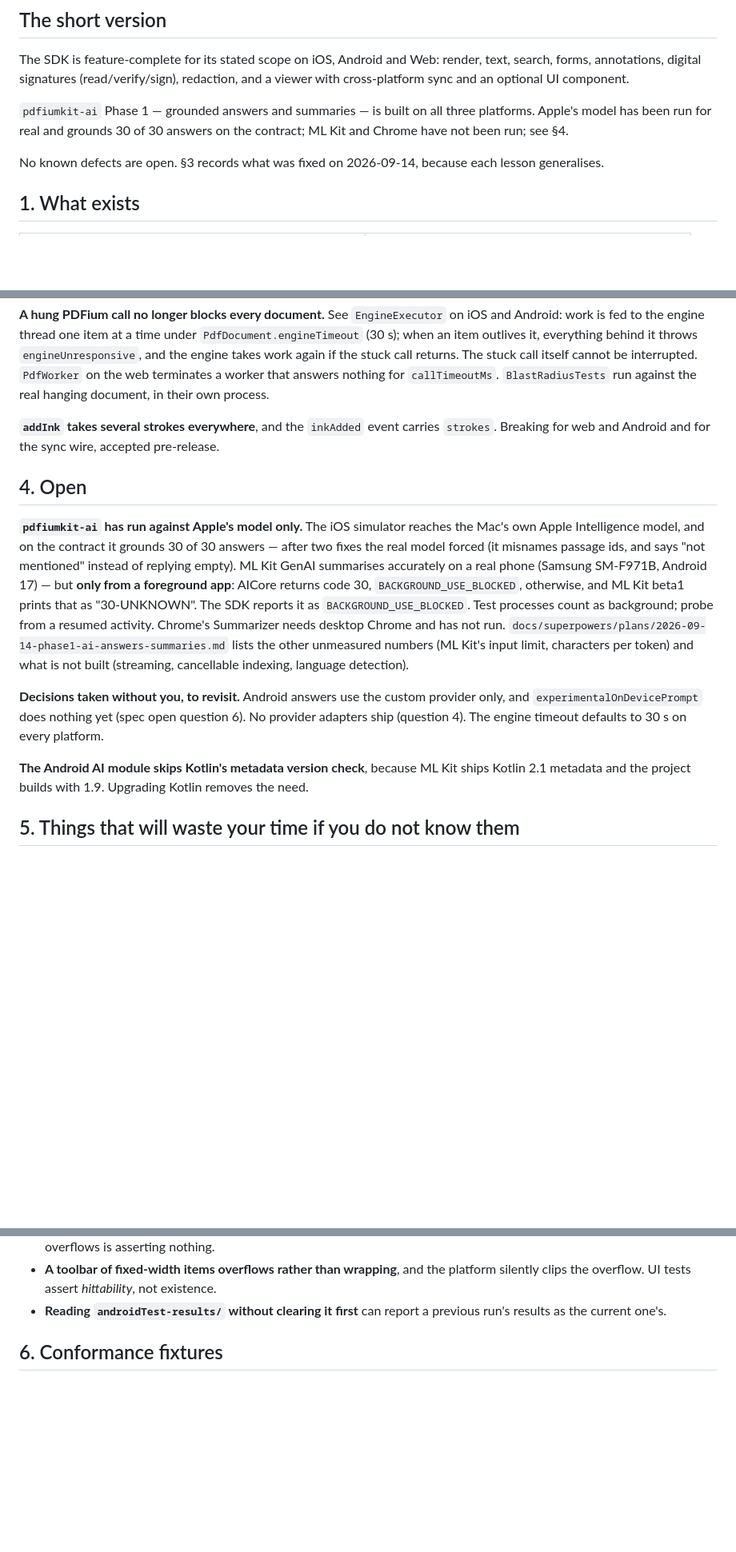
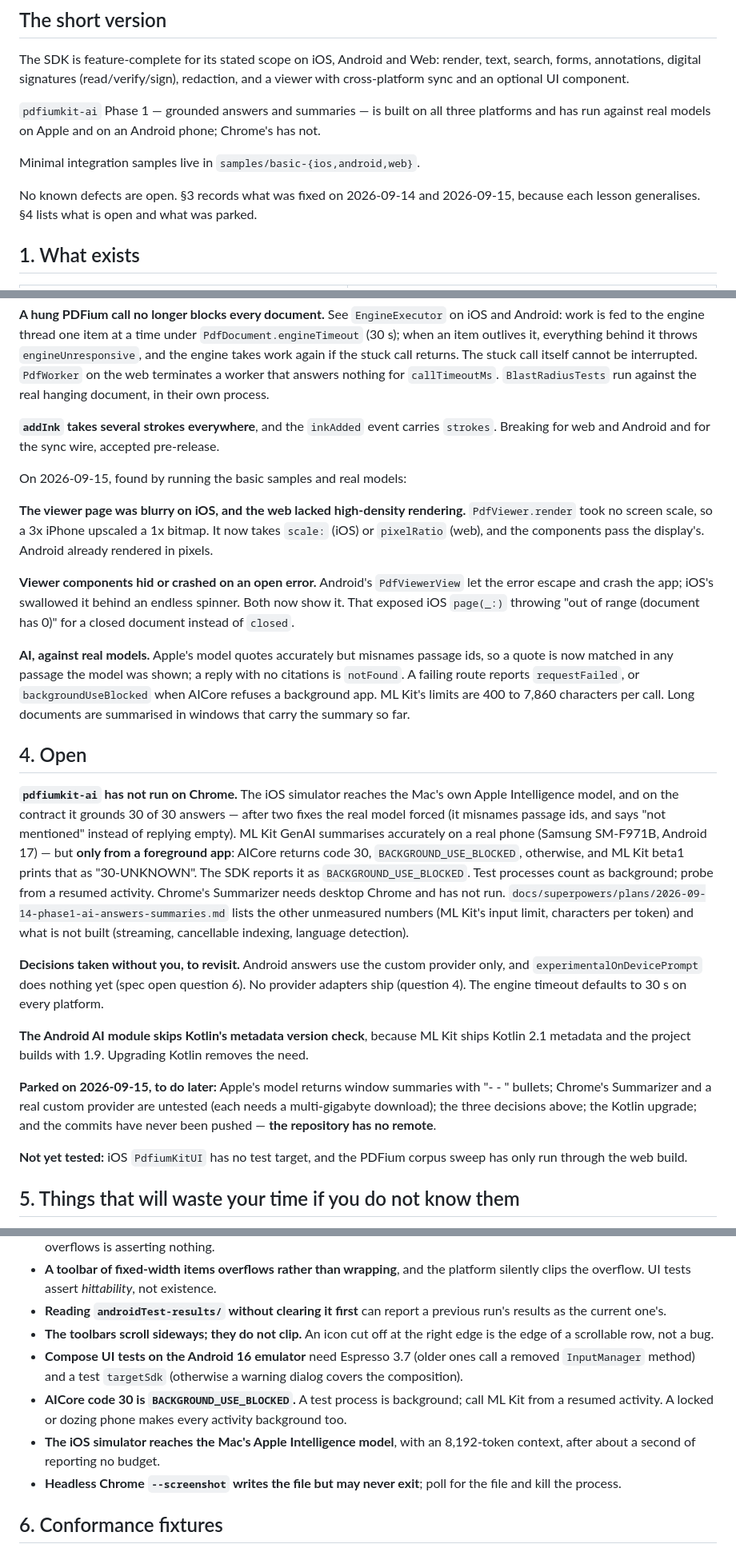
Before and after one commit to pdfcora/pdfcora, a Markdown page: docs/HANDOFF.md, 3 parts joined by grey strips. Shown at 80% size. GitHub-like rendering; blank space fills up the shorter version.

Commit message:
Bring HANDOFF up to date with the samples, viewer fixes and real-model runs
Records what 2026-09-15 fixed — viewer render scale, open errors on both
native components, the iOS closed-document page error, and the AI changes
real models forced — plus the basic samples, current test counts, the items
parked for later, and the traps met on the way: scrolling toolbars, Compose
tests on Android 16, AICore's background block, the simulator reaching the
Mac's model, and headless Chrome not exiting.

It also records that the repository has no git remote, so nothing has been
pushed.

Co-Authored-By: Claude Opus 5 <noreply@anthropic.com>
Claude-Session: https://claude.ai/code/session_01SyNEwbczjGQzyXRtCe3rJ3

```diff
--- a/docs/HANDOFF.md
+++ b/docs/HANDOFF.md
@@ -9,12 +9,13 @@ The SDK is feature-complete for its stated scope on iOS, Android and Web: render
 search, forms, annotations, digital signatures (read/verify/sign), redaction, and a
 viewer with cross-platform sync and an optional UI component.
 
-`pdfiumkit-ai` Phase 1 — grounded answers and summaries — is built on all three platforms.
-Apple's model has been run for real and grounds 30 of 30 answers on the contract; ML Kit
-and Chrome have not been run; see §4.
+`pdfiumkit-ai` Phase 1 — grounded answers and summaries — is built on all three platforms
+and has run against real models on Apple and on an Android phone; Chrome's has not.
 
-No known defects are open. §3 records what was fixed on 2026-09-14, because each lesson
-generalises.
+Minimal integration samples live in `samples/basic-{ios,android,web}`.
+
+No known defects are open. §3 records what was fixed on 2026-09-14 and 2026-09-15,
+because each lesson generalises. §4 lists what is open and what was parked.
 
 ## 1. What exists
 
@@ -88,9 +91,27 @@ their own process.
 **`addInk` takes several strokes everywhere**, and the `inkAdded` event carries `strokes`.
 Breaking for web and Android and for the sync wire, accepted pre-release.
 
+On 2026-09-15, found by running the basic samples and real models:
+
+**The viewer page was blurry on iOS, and the web lacked high-density rendering.**
+`PdfViewer.render` took no screen scale, so a 3x iPhone upscaled a 1x bitmap. It now takes
+`scale:` (iOS) or `pixelRatio` (web), and the components pass the display's. Android
+already rendered in pixels.
+
+**Viewer components hid or crashed on an open error.** Android's `PdfViewerView` let the
+error escape and crash the app; iOS's swallowed it behind an endless spinner. Both now
+show it. That exposed iOS `page(_:)` throwing "out of range (document has 0)" for a closed
+document instead of `closed`.
+
+**AI, against real models.** Apple's model quotes accurately but misnames passage ids, so
+a quote is now matched in any passage the model was shown; a reply with no citations is
+`notFound`. A failing route reports `requestFailed`, or `backgroundUseBlocked` when AICore
+refuses a background app. ML Kit's limits are 400 to 7,860 characters per call. Long
+documents are summarised in windows that carry the summary so far.
+
 ## 4. Open
 
-**`pdfiumkit-ai` has run against Apple's model only.** The iOS simulator reaches the Mac's
+**`pdfiumkit-ai` has not run on Chrome.** The iOS simulator reaches the Mac's
 own Apple Intelligence model, and on the contract it grounds 30 of 30 answers — after two
 fixes the real model forced (it misnames passage ids, and says "not mentioned" instead of
 replying empty). ML Kit GenAI summarises accurately on a real phone (Samsung SM-F971B, Android 17) — but
@@ -108,6 +129,14 @@ adapters ship (question 4). The engine timeout defaults to 30 s on every platfor
 
 **The Android AI module skips Kotlin's metadata version check**, because ML Kit ships
 Kotlin 2.1 metadata and the project builds with 1.9. Upgrading Kotlin removes the need.
+
+**Parked on 2026-09-15, to do later:** Apple's model returns window summaries with "- - "
+bullets; Chrome's Summarizer and a real custom provider are untested (each needs a
+multi-gigabyte download); the three decisions above; the Kotlin upgrade; and the commits
+have never been pushed — **the repository has no remote**.
+
+**Not yet tested:** iOS `PdfiumKitUI` has no test target, and the PDFium corpus sweep has
+only run through the web build.
 
 ## 5. Things that will waste your time if you do not know them
 
@@ -133,6 +162,17 @@ Kotlin 2.1 metadata and the project builds with 1.9. Upgrading Kotlin removes th
   silently clips the overflow. UI tests assert *hittability*, not existence.
 - **Reading `androidTest-results/` without clearing it first** can report a previous
   run's results as the current one's.
+- **The toolbars scroll sideways; they do not clip.** An icon cut off at the right edge is
+  the edge of a scrollable row, not a bug.
+- **Compose UI tests on the Android 16 emulator** need Espresso 3.7 (older ones call a
+  removed `InputManager` method) and a test `targetSdk` (otherwise a warning dialog covers
+  the composition).
+- **AICore code 30 is `BACKGROUND_USE_BLOCKED`.** A test process is background; call ML Kit
+  from a resumed activity. A locked or dozing phone makes every activity background too.
+- **The iOS simulator reaches the Mac's Apple Intelligence model**, with an 8,192-token
+  context, after about a second of reporting no budget.
+- **Headless Chrome `--screenshot` writes the file but may never exit**; poll for the file
+  and kill the process.
 
 ## 6. Conformance fixtures
 
```
Also changed, not shown: other parts of docs/HANDOFF.md (+7 -5 lines).
